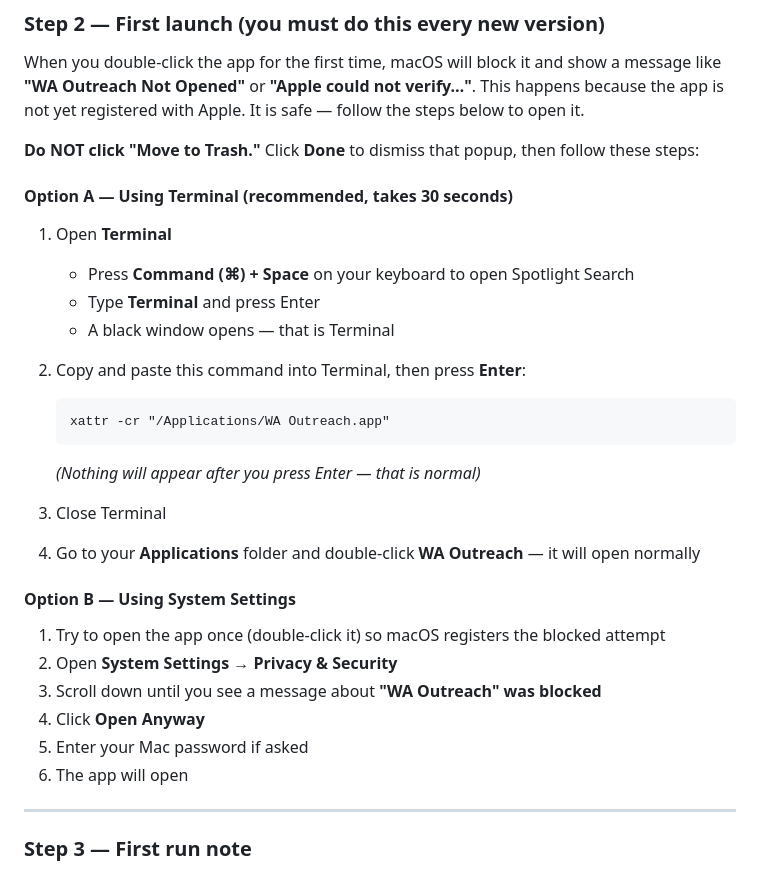
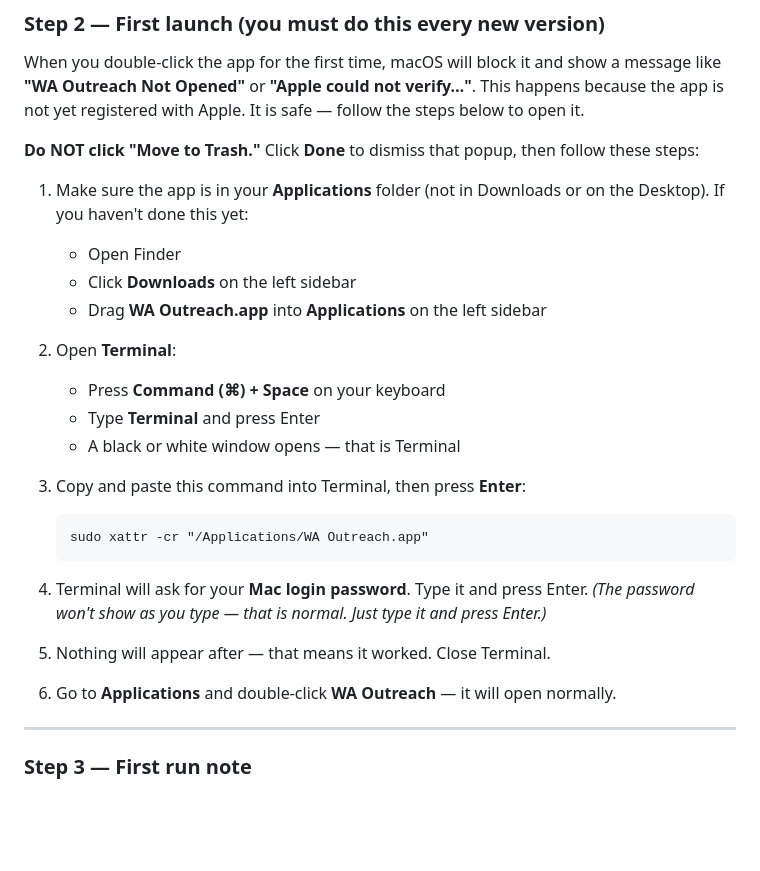
Before and after one commit to Keeksawy/Wtsp-blast, a Markdown page: TESTER_GUIDE.md, the part around the change. Drawn GitHub-style; blank space fills up the shorter version.

Commit message:
Update Mac install guide: move to Applications + sudo xattr steps
Clear step-by-step instructions covering: move app to Applications first,
open Terminal via Spotlight, run sudo xattr -cr, password entry note.

Co-Authored-By: Claude Sonnet 4.6 <noreply@anthropic.com>

````diff
--- a/TESTER_GUIDE.md
+++ b/TESTER_GUIDE.md
@@ -18,31 +18,27 @@ When you double-click the app for the first time, macOS will block it and show a
 
 **Do NOT click "Move to Trash."** Click **Done** to dismiss that popup, then follow these steps:
 
-#### Option A — Using Terminal (recommended, takes 30 seconds)
+1. Make sure the app is in your **Applications** folder (not in Downloads or on the Desktop). If you haven't done this yet:
+   - Open Finder
+   - Click **Downloads** on the left sidebar
+   - Drag **WA Outreach.app** into **Applications** on the left sidebar
 
-1. Open **Terminal**
-   - Press **Command (⌘) + Space** on your keyboard to open Spotlight Search
+2. Open **Terminal**:
+   - Press **Command (⌘) + Space** on your keyboard
    - Type **Terminal** and press Enter
-   - A black window opens — that is Terminal
+   - A black or white window opens — that is Terminal
 
-2. Copy and paste this command into Terminal, then press **Enter**:
+3. Copy and paste this command into Terminal, then press **Enter**:
    ```
-   xattr -cr "/Applications/WA Outreach.app"
+   sudo xattr -cr "/Applications/WA Outreach.app"
    ```
-   *(Nothing will appear after you press Enter — that is normal)*
 
-3. Close Terminal
+4. Terminal will ask for your **Mac login password**. Type it and press Enter.
+   *(The password won't show as you type — that is normal. Just type it and press Enter.)*
 
-4. Go to your **Applications** folder and double-click **WA Outreach** — it will open normally
+5. Nothing will appear after — that means it worked. Close Terminal.
 
-#### Option B — Using System Settings
-
-1. Try to open the app once (double-click it) so macOS registers the blocked attempt
-2. Open **System Settings** → **Privacy & Security**
-3. Scroll down until you see a message about **"WA Outreach" was blocked**
-4. Click **Open Anyway**
-5. Enter your Mac password if asked
-6. The app will open
+6. Go to **Applications** and double-click **WA Outreach** — it will open normally.
 
 ---
 
````
